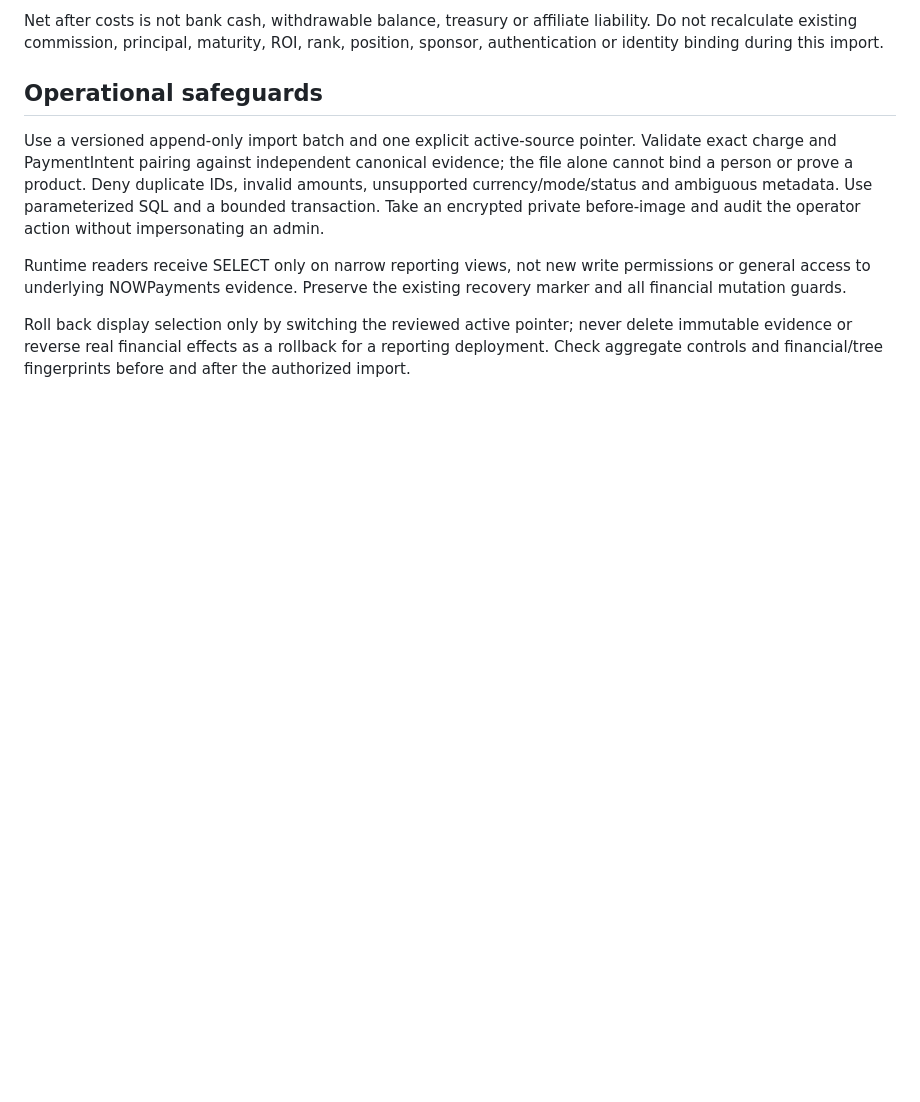
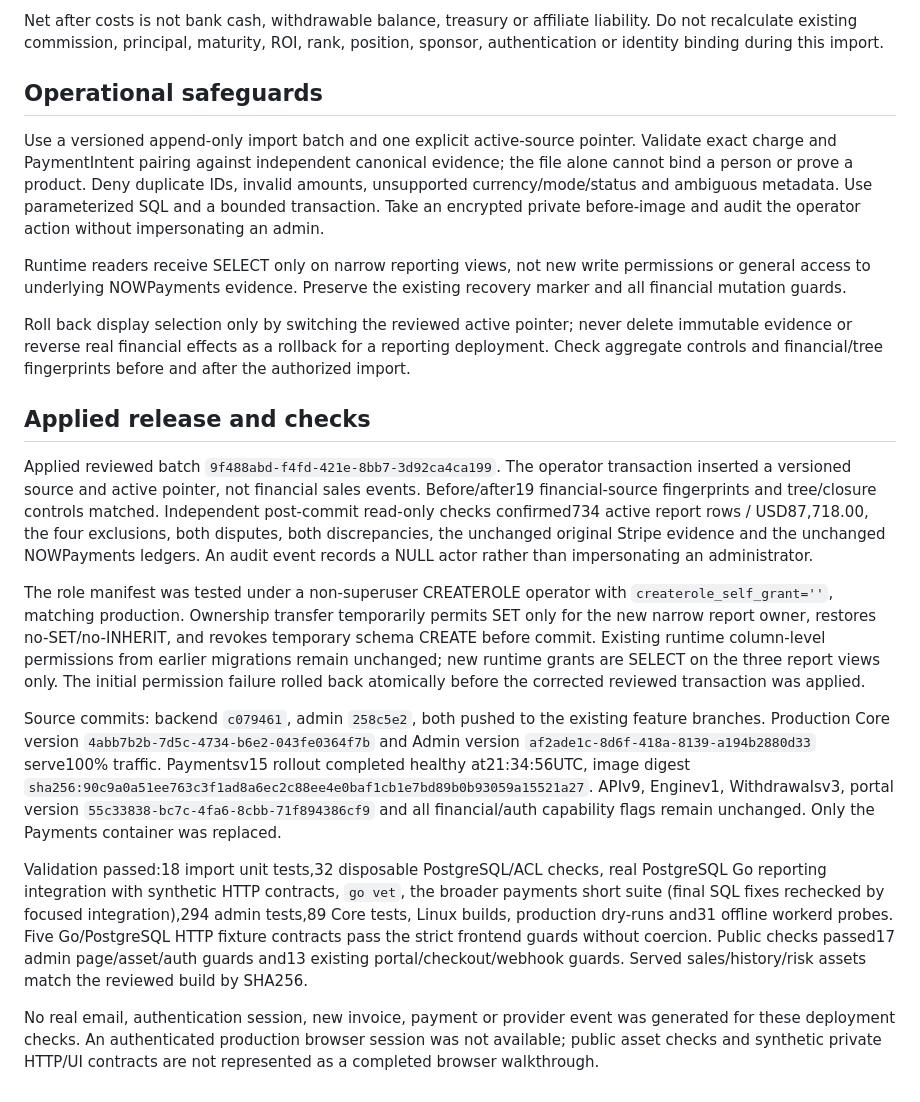
Before and after one commit to Alain-Colombia-Arbitrage-Mev/mindblisspower-back, a Markdown page: docs/admin-sales-reconciliation-20261102.md, the part around the change. Rendered like a GitHub page; blank space fills up the shorter version.

Commit message:
docs(admin): record applied sales import and healthy production release

```diff
--- a/docs/admin-sales-reconciliation-20261102.md
+++ b/docs/admin-sales-reconciliation-20261102.md
@@ -73,3 +73,44 @@ Roll back display selection only by switching the reviewed active pointer;
 never delete immutable evidence or reverse real financial effects as a rollback
 for a reporting deployment. Check aggregate controls and financial/tree
 fingerprints before and after the authorized import.
+
+## Applied release and checks
+
+Applied reviewed batch `9f488abd-f4fd-421e-8bb7-3d92ca4ca199`. The operator
+transaction inserted a versioned source and active pointer, not financial sales
+events. Before/after19 financial-source fingerprints and tree/closure controls
+matched. Independent post-commit read-only checks confirmed734 active report
+rows / USD87,718.00, the four exclusions, both disputes, both discrepancies, the
+unchanged original Stripe evidence and the unchanged NOWPayments ledgers.
+An audit event records a NULL actor rather than impersonating an administrator.
+
+The role manifest was tested under a non-superuser CREATEROLE operator with
+`createrole_self_grant=''`, matching production. Ownership transfer temporarily
+permits SET only for the new narrow report owner, restores no-SET/no-INHERIT,
+and revokes temporary schema CREATE before commit. Existing runtime column-level
+permissions from earlier migrations remain unchanged; new runtime grants are
+SELECT on the three report views only. The initial permission failure rolled
+back atomically before the corrected reviewed transaction was applied.
+
+Source commits: backend `c079461`, admin `258c5e2`, both pushed to the existing
+feature branches. Production Core version `4abb7b2b-7d5c-4734-b6e2-043fe0364f7b`
+and Admin version `af2ade1c-8d6f-418a-8139-a194b2880d33` serve100% traffic.
+Paymentsv15 rollout completed healthy at21:34:56UTC, image digest
+`sha256:90c9a0a51ee763c3f1ad8a6ec2c88ee4e0baf1cb1e7bd89b0b93059a15521a27`.
+APIv9, Enginev1, Withdrawalsv3, portal version
+`55c33838-bc7c-4fa6-8cbb-71f894386cf9` and all financial/auth capability flags
+remain unchanged. Only the Payments container was replaced.
+
+Validation passed:18 import unit tests,32 disposable PostgreSQL/ACL checks,
+real PostgreSQL Go reporting integration with synthetic HTTP contracts,
+`go vet`, the broader payments short suite (final SQL fixes rechecked by focused
+integration),294 admin tests,89 Core tests, Linux builds, production dry-runs
+and31 offline workerd probes. Five Go/PostgreSQL HTTP fixture contracts pass
+the strict frontend guards without coercion. Public checks passed17 admin
+page/asset/auth guards and13 existing portal/checkout/webhook guards. Served
+sales/history/risk assets match the reviewed build by SHA256.
+
+No real email, authentication session, new invoice, payment or provider event
+was generated for these deployment checks. An authenticated production browser
+session was not available; public asset checks and synthetic private HTTP/UI
+contracts are not represented as a completed browser walkthrough.
```
